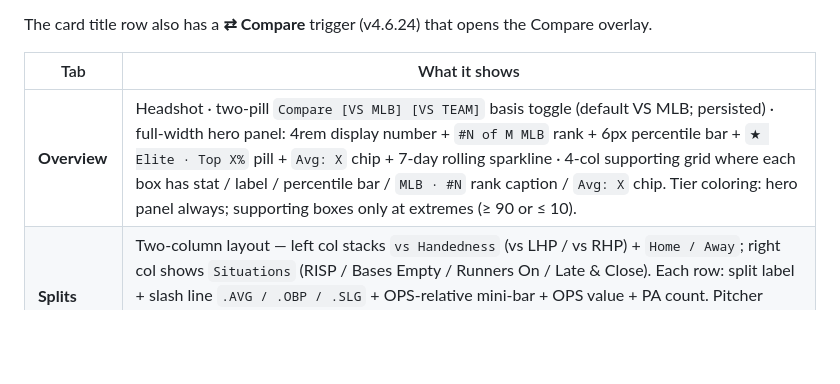
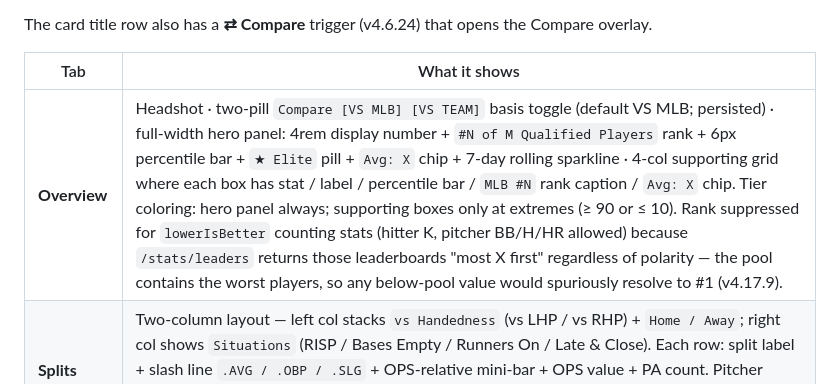
Before and after one commit to q2z87bs2n7-ops/Baseball-App, a Markdown page: docs/sections.md, the part around one of its changes. Rendered like a GitHub page; blank space fills up the shorter version.

```diff
--- a/docs/sections.md
+++ b/docs/sections.md
@@ -51,7 +51,7 @@ The card title row also has a **⇄ Compare** trigger (v4.6.24) that opens the C
 
 | Tab | What it shows |
 |---|---|
-| **Overview** | Headshot · two-pill `Compare [VS MLB] [VS TEAM]` basis toggle (default VS MLB; persisted) · full-width hero panel: 4rem display number + `#N of M MLB` rank + 6px percentile bar + `★ Elite · Top X%` pill + `Avg: X` chip + 7-day rolling sparkline · 4-col supporting grid where each box has stat / label / percentile bar / `MLB · #N` rank caption / `Avg: X` chip. Tier coloring: hero panel always; supporting boxes only at extremes (≥ 90 or ≤ 10). |
+| **Overview** | Headshot · two-pill `Compare [VS MLB] [VS TEAM]` basis toggle (default VS MLB; persisted) · full-width hero panel: 4rem display number + `#N of M Qualified Players` rank + 6px percentile bar + `★ Elite` pill + `Avg: X` chip + 7-day rolling sparkline · 4-col supporting grid where each box has stat / label / percentile bar / `MLB #N` rank caption / `Avg: X` chip. Tier coloring: hero panel always; supporting boxes only at extremes (≥ 90 or ≤ 10). Rank suppressed for `lowerIsBetter` counting stats (hitter K, pitcher BB/H/HR allowed) because `/stats/leaders` returns those leaderboards "most X first" regardless of polarity — the pool contains the worst players, so any below-pool value would spuriously resolve to #1 (v4.17.9). |
 | **Splits** | Two-column layout — left col stacks `vs Handedness` (vs LHP / vs RHP) + `Home / Away`; right col shows `Situations` (RISP / Bases Empty / Runners On / Late & Close). Each row: split label + slash line `.AVG / .OBP / .SLG` + OPS-relative mini-bar + OPS value + PA count. Pitcher splits show "opponents' AVG/OBP/SLG" hint banner. Source: `/people/{id}/stats?stats=statSplits&sitCodes=vl,vr,h,a,risp,e,r,lc&season=2026&group=…`. |
 | **Game Log** | Up to 10 mini-cards most-recent-first (date · opp `@ABC`/`vsXYZ` · line `3/4 · 2HR` or `5.2IP · 7K · 1ER`). Cards: green/red left-border = W/L, purple inset shadow = HR-game. Tap → opens `#liveView` for that gamePk. L10 summary strip below: AVG/HR/RBI/OPS or ERA/K/WHIP/IP, all client-side aggregated. Source: `/people/{id}/stats?stats=gameLog&season=2026&group=…`. |
 | **Advanced** | **Pitchers** (Sprint 2): 140px SVG donut + ranked list from `/people/{id}/stats?stats=pitchArsenal&season=2026`. Each pitch type gets a deterministic color (FF=red, SI=orange, SL=yellow, CU=purple, CH=green, FC=pink, FS=teal, ST=gold, etc.); donut center shows the most-used pitch's pct and label. **Hitters** (Sprint 3): hero trio (wOBA · BABIP · wRC+) + supporting metric grid (ISO / wRAA / wRC / BB rate / K rate / P/PA / AB/HR / GO/AO / XBH / TB) from `/people/{id}/stats?stats=sabermetrics + seasonAdvanced`, **plus** a 3x3 strike-zone heat map (`?stats=hotColdZones`) showing batting AVG by zone with a red→yellow→green heat scale. Source-note disclaims that Statcast (xBA / xwOBA / exit velo / barrel rate) lives on Baseball Savant and isn't proxied here. |
```
Also changed, not shown: other parts of docs/sections.md (+1 -1 lines), docs/functions.md (+2 -2 lines).
